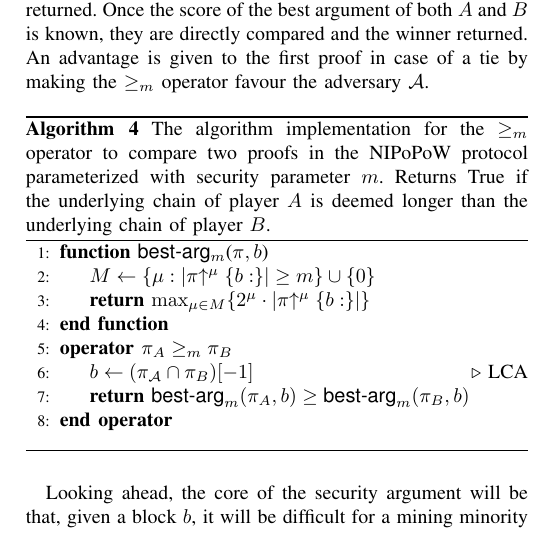
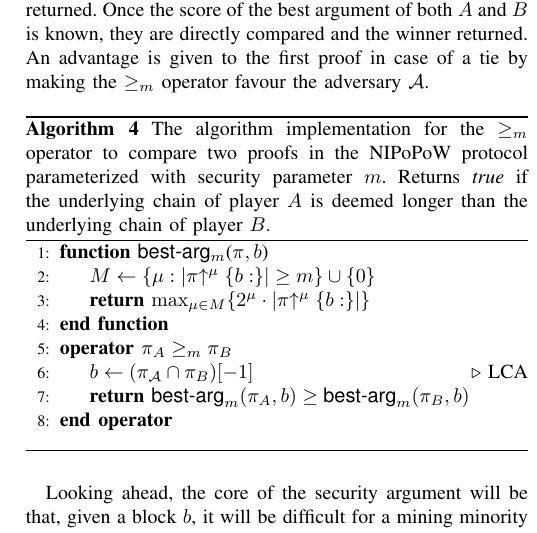
Before and after one commit to dionyziz/popow, a LaTeX paper (whitepaper/nipopows-ndss.tex, which reads whitepaper/algorithms/alg.nipopow-maxchain.tex): part of one column of page 7 of 16, cut so that both start at the same text. Compiled offline with pdfLaTeX.

Commit message:
Typesetting of boolean values

```diff
--- a/whitepaper/algorithms/alg.nipopow-maxchain.tex
+++ b/whitepaper/algorithms/alg.nipopow-maxchain.tex
@@ -1,7 +1,7 @@
 \begin{algorithm}[H]
     \caption{\label{alg.nipopow-maxchain}The algorithm implementation for the
     $\geq_m$ operator to compare two proofs in the NIPoPoW protocol
-    parameterized with security parameter $m$. Returns True if the underlying
+    parameterized with security parameter $m$. Returns \emph{true} if the underlying
     chain of player $A$ is deemed longer than the underlying chain of player
     $B$.}
 
```
